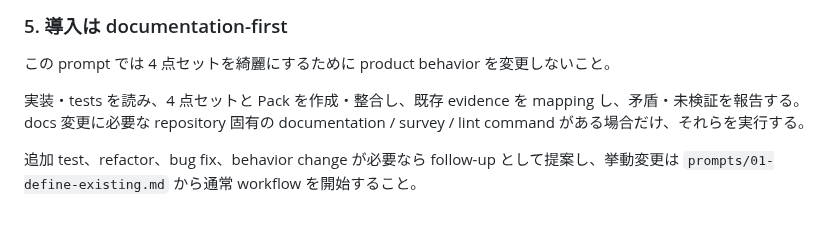
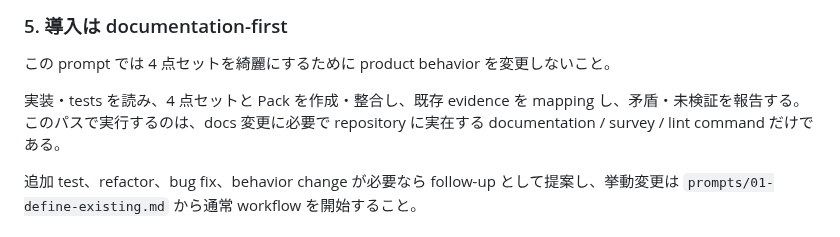
Before and after one commit to sm-wanko/Human-on-exception, a Markdown page: prompts/00-existing-adoption.md, the part around the change. GitHub-like rendering.

Commit message:
docs: keep the adoption command limit in both languages
The Japanese sentence required those commands when present, while the English sentence limits this pass to documentation, survey, and lint commands.

Co-authored-by: Cursor <cursoragent@cursor.com>

```diff
--- a/prompts/00-existing-adoption.md
+++ b/prompts/00-existing-adoption.md
@@ -213,7 +213,7 @@ repo facts、tests、accepted concept / ADR / Policy、existing behavior から
 
 この prompt では 4 点セットを綺麗にするために product behavior を変更しないこと。
 
-実装・tests を読み、4 点セットと Pack を作成・整合し、既存 evidence を mapping し、矛盾・未検証を報告する。docs 変更に必要な repository 固有の documentation / survey / lint command がある場合だけ、それらを実行する。
+実装・tests を読み、4 点セットと Pack を作成・整合し、既存 evidence を mapping し、矛盾・未検証を報告する。このパスで実行するのは、docs 変更に必要で repository に実在する documentation / survey / lint command だけである。
 
 追加 test、refactor、bug fix、behavior change が必要なら follow-up として提案し、挙動変更は `prompts/01-define-existing.md` から通常 workflow を開始すること。
 
```
